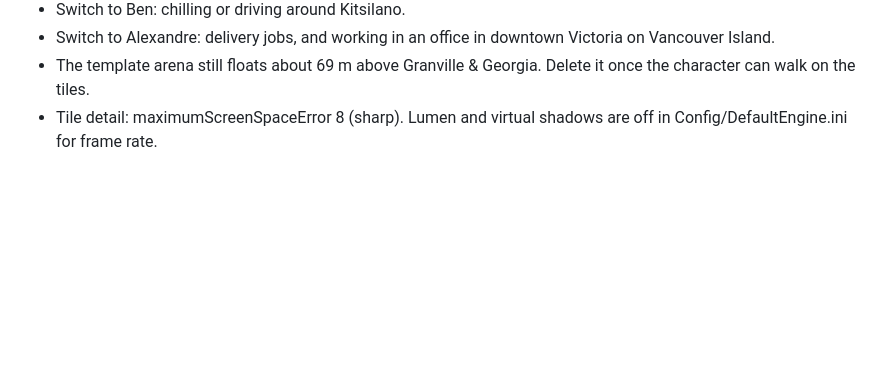
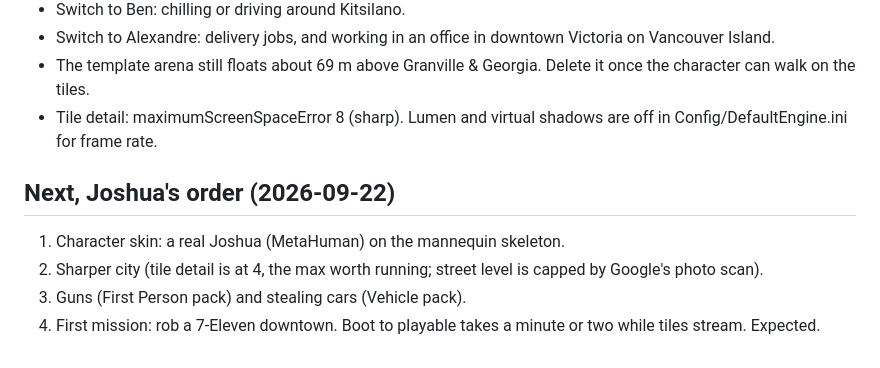
Before and after one commit to nulljosh/grandswift, a Markdown page: UNREAL.md, the part around the change. Rendered like a GitHub page; blank space fills up the shorter version.

Commit message:
Unreal: collidable spawn pad, max tile detail, Joshua's build order
Co-Authored-By: Claude Opus 5.5 (1M context) <noreply@anthropic.com>
Claude-Session: https://claude.ai/code/session_01HZVCzeJcUvqm9udJuuVid9

```diff
--- a/UNREAL.md
+++ b/UNREAL.md
@@ -35,3 +35,10 @@ The GTA 4+ version. Real Vancouver, real engine, Claude building it through Unre
 - Switch to Alexandre: delivery jobs, and working in an office in downtown Victoria on Vancouver Island.
 - The template arena still floats about 69 m above Granville & Georgia. Delete it once the character can walk on the tiles.
 - Tile detail: maximumScreenSpaceError 8 (sharp). Lumen and virtual shadows are off in Config/DefaultEngine.ini for frame rate.
+
+## Next, Joshua's order (2026-09-22)
+1. Character skin: a real Joshua (MetaHuman) on the mannequin skeleton.
+2. Sharper city (tile detail is at 4, the max worth running; street level is capped by Google's photo scan).
+3. Guns (First Person pack) and stealing cars (Vehicle pack).
+4. First mission: rob a 7-Eleven downtown.
+Boot to playable takes a minute or two while tiles stream. Expected.
```
